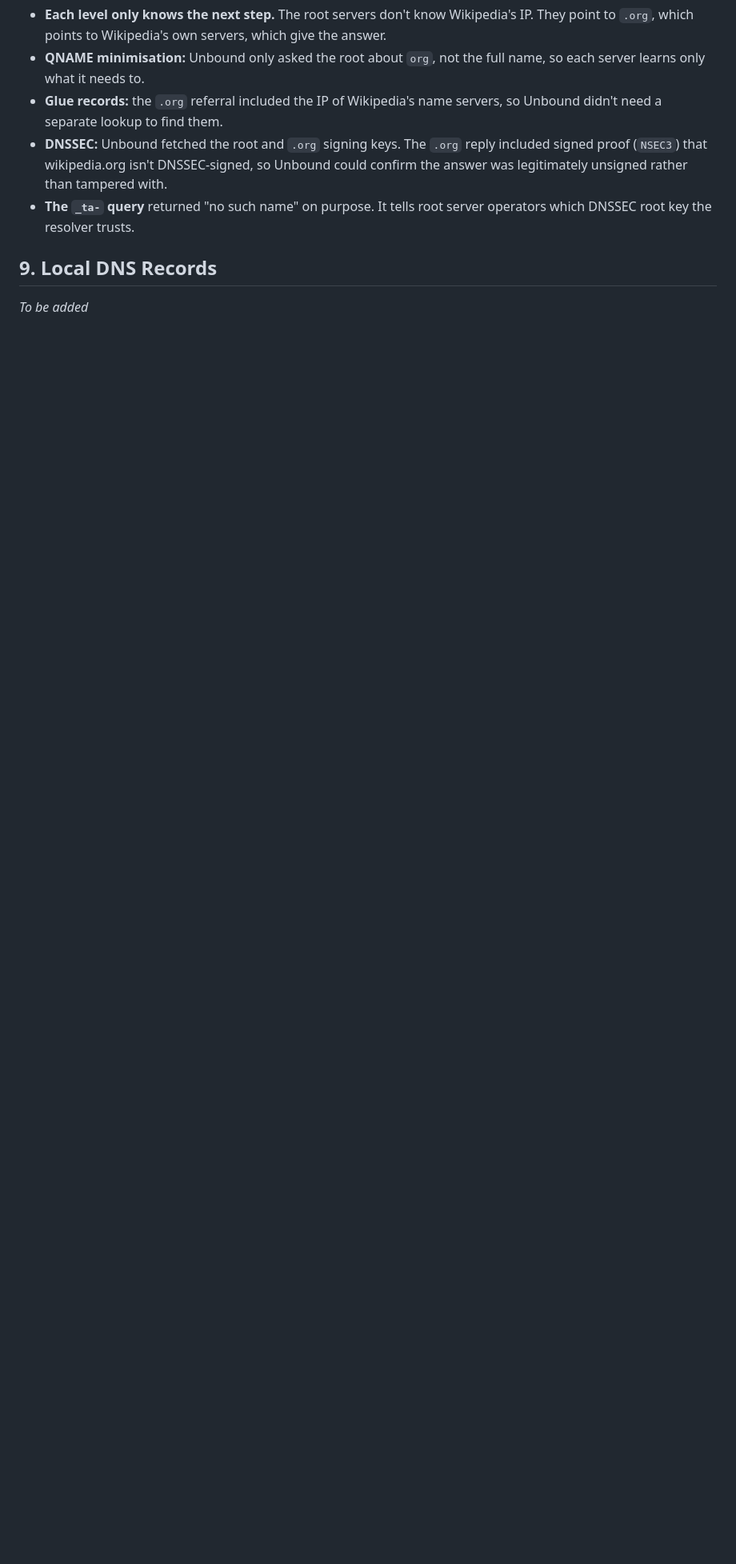
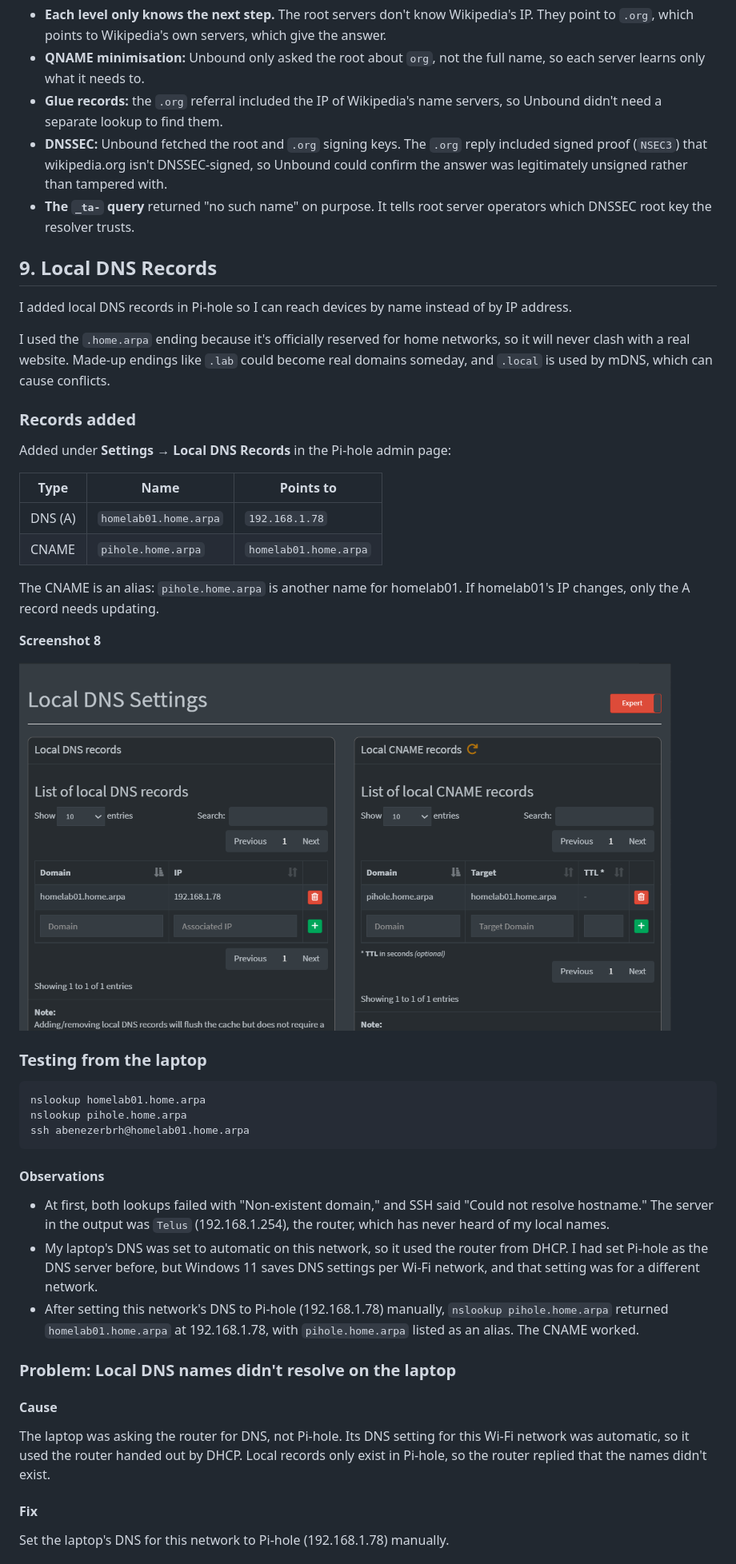
Before and after one commit to abenezerbrh/homelab, a Markdown page: 03-dns-dhcp/README.md, the part around one of its changes. Shown at 80% size. Drawn GitHub-style; pictures changed too: 03-dns-dhcp/screenshots/08.png (added); blank space fills up the shorter version.

````diff
--- a/03-dns-dhcp/README.md
+++ b/03-dns-dhcp/README.md
@@ -237,4 +237,46 @@ Restarting Unbound cleared its cache, so the lookup had to start from the root s
 
 ## 9. Local DNS Records
 
-_To be added_
+I added local DNS records in Pi-hole so I can reach devices by name instead of by IP address.
+
+I used the `.home.arpa` ending because it's officially reserved for home networks, so it will never clash with a real website. Made-up endings like `.lab` could become real domains someday, and `.local` is used by mDNS, which can cause conflicts.
+
+### Records added
+
+Added under **Settings → Local DNS Records** in the Pi-hole admin page:
+
+| Type | Name | Points to |
+|---|---|---|
+| DNS (A) | `homelab01.home.arpa` | `192.168.1.78` |
+| CNAME | `pihole.home.arpa` | `homelab01.home.arpa` |
+
+The CNAME is an alias: `pihole.home.arpa` is another name for homelab01. If homelab01's IP changes, only the A record needs updating.
+
+**Screenshot 8**
+
+![Screenshot 8](screenshots/08.png)
+
+### Testing from the laptop
+
+```powershell
+nslookup homelab01.home.arpa
+nslookup pihole.home.arpa
+ssh abenezerbrh@homelab01.home.arpa
+```
+
+#### Observations
+
+- At first, both lookups failed with "Non-existent domain," and SSH said "Could not resolve hostname." The server in the output was `Telus` (192.168.1.254), the router, which has never heard of my local names.
+- My laptop's DNS was set to automatic on this network, so it used the router from DHCP. I had set Pi-hole as the DNS server before, but Windows 11 saves DNS settings per Wi-Fi network, and that setting was for a different network.
+- After setting this network's DNS to Pi-hole (192.168.1.78) manually, `nslookup pihole.home.arpa` returned `homelab01.home.arpa` at 192.168.1.78, with `pihole.home.arpa` listed as an alias. The CNAME worked.
+
+### Problem: Local DNS names didn't resolve on the laptop
+
+#### Cause
+
+The laptop was asking the router for DNS, not Pi-hole. Its DNS setting for this Wi-Fi network was automatic, so it used the router handed out by DHCP. Local records only exist in Pi-hole, so the router replied that the names didn't exist.
+
+#### Fix
+
+Set the laptop's DNS for this network to Pi-hole (192.168.1.78) manually.
+
````
Also changed, not shown: other parts of 03-dns-dhcp/README.md (+34 -0 lines), 03-dns-dhcp/screenshots/03.png, 03-dns-dhcp/screenshots/04.png (deleted), 03-dns-dhcp/screenshots/09.png (added), 03-dns-dhcp/screenshots/10.png (added).
